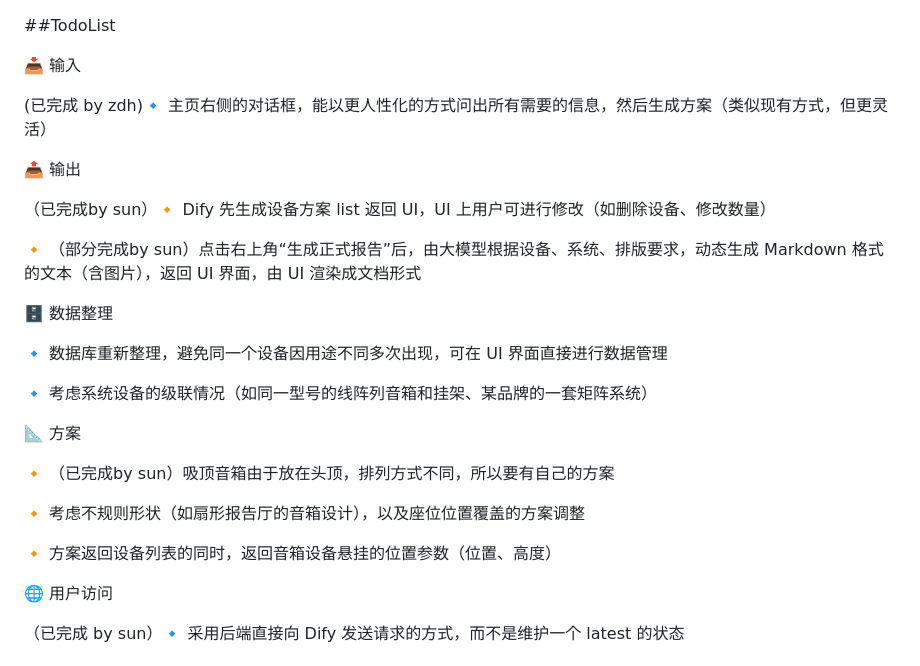
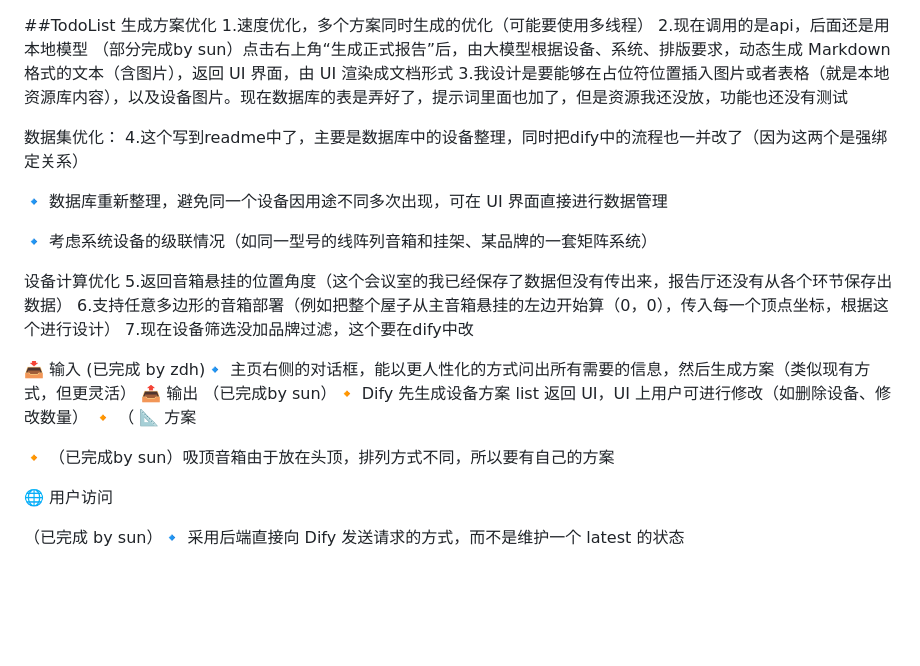
Before and after one commit to Manolo1988/acousticmaster, a Markdown page: README.md, the part around the change. GitHub-like rendering; blank space fills up the shorter version.

Commit message:
Enhance README with optimization plans and updates
Added optimization plans for speed and data management, including multi-threaded generation and local model usage. Updated input/output sections for improved user interaction and device management.

```diff
--- a/README.md
+++ b/README.md
@@ -1,28 +1,37 @@
 ##TodoList
+生成方案优化
+1.速度优化，多个方案同时生成的优化（可能要使用多线程）
+2.现在调用的是api，后面还是用本地模型
+ （部分完成by sun）点击右上角“生成正式报告”后，由大模型根据设备、系统、排版要求，动态生成 Markdown 格式的文本（含图片），返回 UI 界面，由 UI 渲染成文档形式
+3.我设计是要能够在占位符位置插入图片或者表格（就是本地资源库内容），以及设备图片。现在数据库的表是弄好了，提示词里面也加了，但是资源我还没放，功能也还没有测试
 
-📥 输入
 
- (已完成 by zdh)🔹 主页右侧的对话框，能以更人性化的方式问出所有需要的信息，然后生成方案（类似现有方式，但更灵活）
 
-📤 输出
-
- （已完成by sun）🔸 Dify 先生成设备方案 list 返回 UI，UI 上用户可进行修改（如删除设备、修改数量）
-
- 🔸 （部分完成by sun）点击右上角“生成正式报告”后，由大模型根据设备、系统、排版要求，动态生成 Markdown 格式的文本（含图片），返回 UI 界面，由 UI 渲染成文档形式
-
-🗄️ 数据整理
+数据集优化：
+4.这个写到readme中了，主要是数据库中的设备整理，同时把dify中的流程也一并改了（因为这两个是强绑定关系）
 
  🔹 数据库重新整理，避免同一个设备因用途不同多次出现，可在 UI 界面直接进行数据管理
 
  🔹 考虑系统设备的级联情况（如同一型号的线阵列音箱和挂架、某品牌的一套矩阵系统）
 
+设备计算优化
+5.返回音箱悬挂的位置角度（这个会议室的我已经保存了数据但没有传出来，报告厅还没有从各个环节保存出数据）
+6.支持任意多边形的音箱部署（例如把整个屋子从主音箱悬挂的左边开始算（0，0），传入每一个顶点坐标，根据这个进行设计）
+7.现在设备筛选没加品牌过滤，这个要在dify中改
+
+
+
+
+
+
+📥 输入
+ (已完成 by zdh)🔹 主页右侧的对话框，能以更人性化的方式问出所有需要的信息，然后生成方案（类似现有方式，但更灵活）
+📤 输出
+ （已完成by sun）🔸 Dify 先生成设备方案 list 返回 UI，UI 上用户可进行修改（如删除设备、修改数量）
+ 🔸 （
 📐 方案
 
  🔸 （已完成by sun）吸顶音箱由于放在头顶，排列方式不同，所以要有自己的方案
-
- 🔸 考虑不规则形状（如扇形报告厅的音箱设计），以及座位位置覆盖的方案调整
-
- 🔸 方案返回设备列表的同时，返回音箱设备悬挂的位置参数（位置、高度）
 
 🌐 用户访问
 
```
